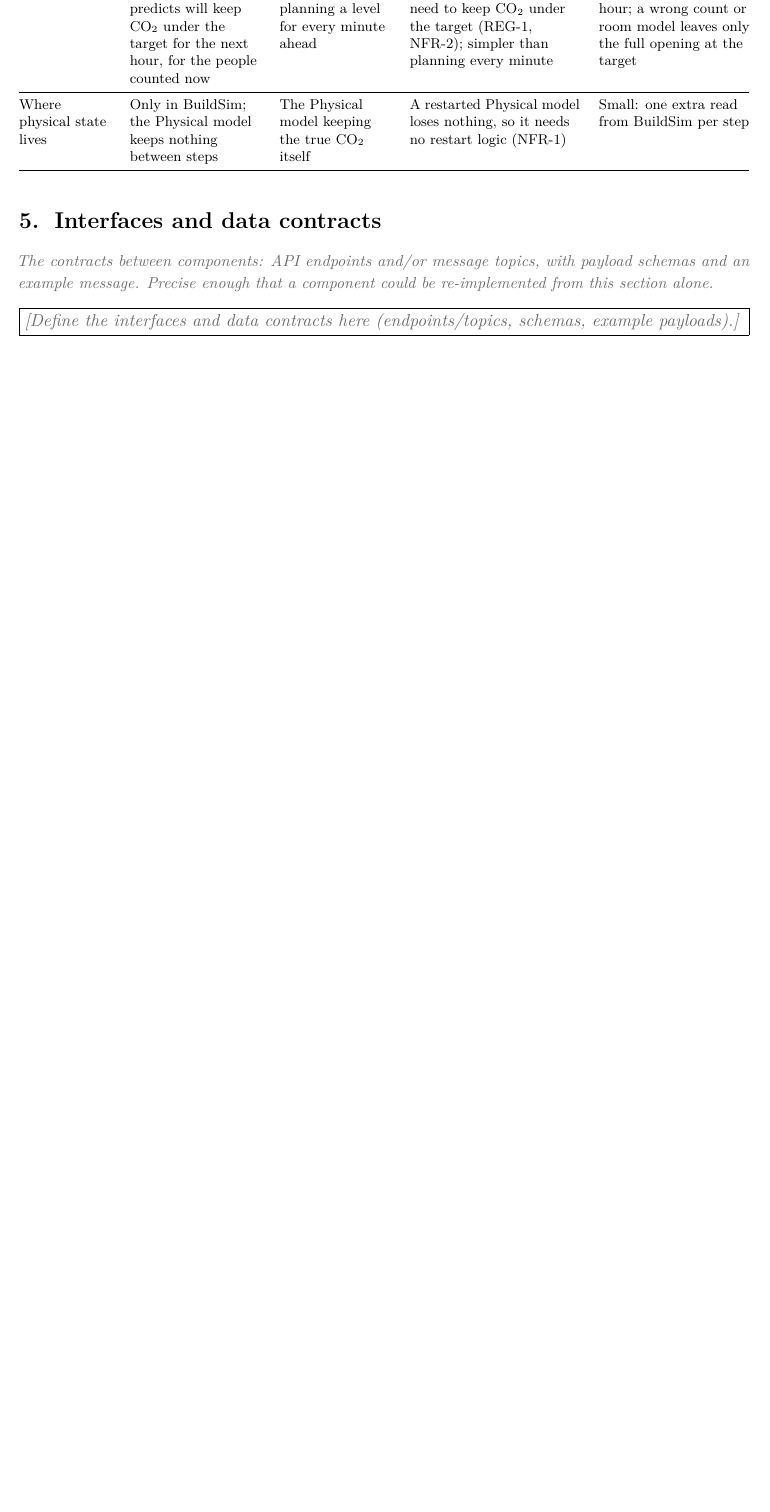
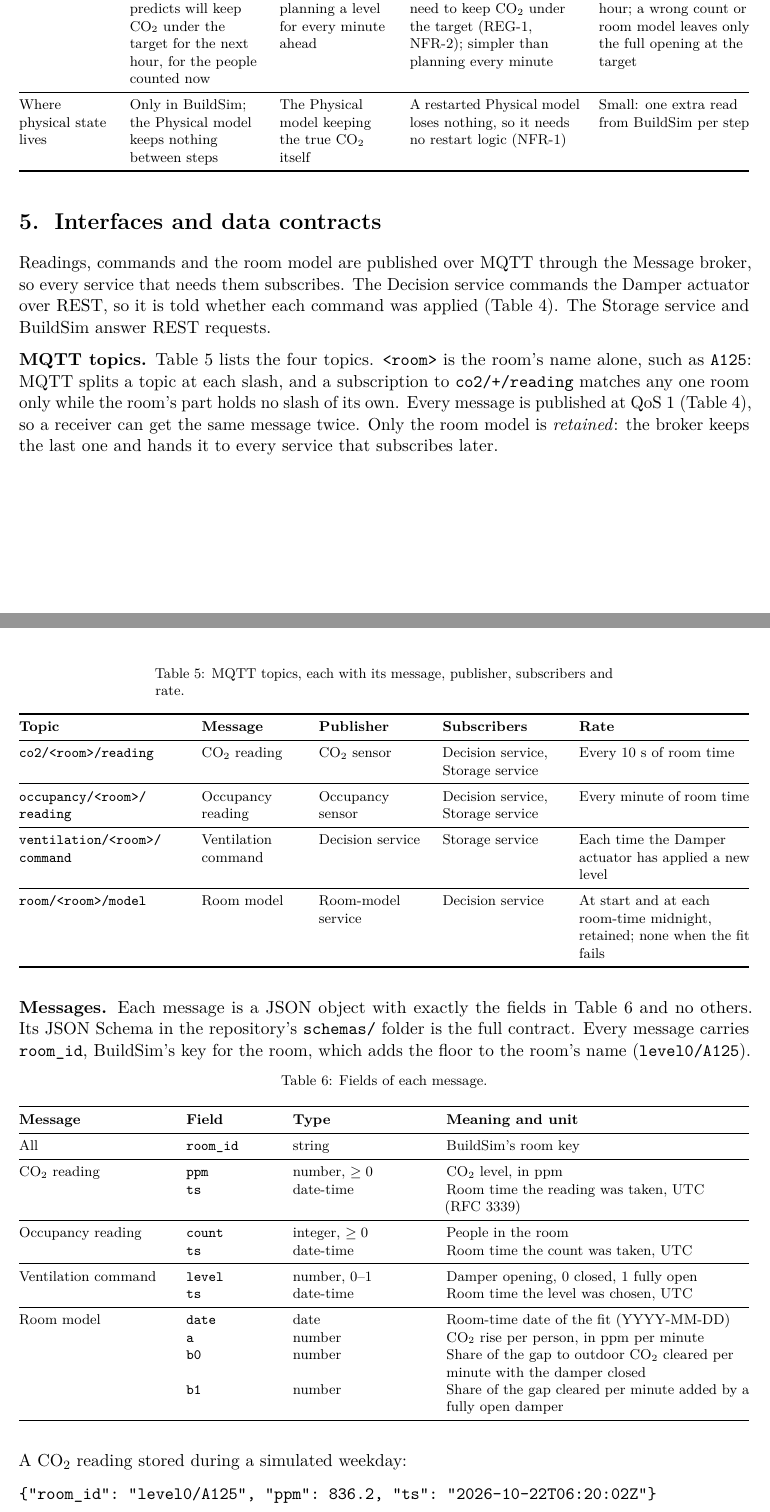
Before and after one commit to OscarEngelmark/smart-ventilation, a LaTeX document (latex/report/report.tex): part of page 8 of 11 before the commit and two parts of pages 8 and 9 of 12 after it, the two joined at a grey line, cut so that both start at the same text, the shorter picture padded with empty space. Compiled offline with pdfLaTeX.

Commit message:
Write the MQTT half of report section 5
Fill latex/report/report.tex section 5 with the four MQTT topics, the
fields of each message, and an example CO2 reading; leave a placeholder
for the REST endpoints. Add a QoS row to the section 4.4 table.

Narrow row 15c of working_plan.md to the REST endpoints and two stale
schema descriptions.

```diff
--- a/latex/report/report.tex
+++ b/latex/report/report.tex
@@ -591,9 +597,116 @@ logic (NFR-1) & Small: one extra read from BuildSim per step \\
 
 \section{Interfaces and data contracts}\label{sec:interfaces}
 
-\guidance{The contracts between components: API endpoints and/or message topics,
-with payload schemas and an example message. Precise enough that a component could be
-re-implemented from this section alone.}
+% Required points (report guide, sections 2.4 and 3.5; template, section 5):
+% - precise enough that another team could implement the system from it
+% - the communication pattern on each link and why
+% - the message schema for every boundary crossing: field names, types, units
+% - each endpoint or topic with its payload and semantics (status codes,
+%   QoS, rate)
+% - an example message
 
-\fillin{Define the interfaces and data contracts here (endpoints/topics, schemas,
-example payloads).}
+Readings, commands and the room model are published over MQTT through
+the Message broker, so every service that needs them subscribes. The
+Decision service commands the Damper actuator over REST, so it is told
+whether each command was applied (Table~\ref{tab:decisions}). The
+Storage service and BuildSim answer REST requests.
+
+\textbf{MQTT topics.} Table~\ref{tab:topics} lists the four topics.
+\texttt{<room>} is the room's name alone, such as \texttt{A125}: MQTT
+splits a topic at each slash, and a subscription to
+\texttt{co2/+/reading} matches any one room only while the room's part
+holds no slash of its own. Every message is published at QoS~1
+(Table~\ref{tab:decisions}), so a receiver can get the same message
+twice. Only the room model is \emph{retained}: the broker keeps
+the last one and hands it to every service that subscribes later.
+
+{\small
+\begin{longtable}[]{@{}
+  >{\raggedright\arraybackslash}p{(\columnwidth - 8\tabcolsep) * \real{0.25}}
+  >{\raggedright\arraybackslash}p{(\columnwidth - 8\tabcolsep) * \real{0.15}}
+  >{\raggedright\arraybackslash}p{(\columnwidth - 8\tabcolsep) * \real{0.16}}
+  >{\raggedright\arraybackslash}p{(\columnwidth - 8\tabcolsep) * \real{0.18}}
+  >{\raggedright\arraybackslash}p{(\columnwidth - 8\tabcolsep) * \real{0.26}}@{}}
+\caption{MQTT topics, each with its message, publisher, subscribers and
+rate.}\label{tab:topics}\\
+\toprule
+\textbf{Topic} & \textbf{Message} & \textbf{Publisher}
+& \textbf{Subscribers} & \textbf{Rate} \\
+\midrule
+\endfirsthead
+\toprule
+\textbf{Topic} & \textbf{Message} & \textbf{Publisher}
+& \textbf{Subscribers} & \textbf{Rate} \\
+\midrule
+\endhead
+\texttt{co2/<room>/\allowbreak reading} & CO₂ reading & CO₂ sensor
+& Decision service, Storage service & Every 10~s of room time \\
+\midrule
+\texttt{occupancy/<room>/\allowbreak reading} & Occupancy reading
+& Occupancy sensor & Decision service, Storage service & Every minute of
+room time \\
+\midrule
+\texttt{ventilation/<room>/\allowbreak command} & Ventilation command
+& Decision service & Storage service & Each time the Damper actuator has
+applied a new level \\
+\midrule
+\texttt{room/<room>/\allowbreak model} & Room model
+& Room-model service & Decision service & At start and at each room-time
+midnight, retained; none when the fit fails \\
+\bottomrule
+\end{longtable}
+}
+
+\textbf{Messages.} Each message is a JSON object with exactly the fields
+in Table~\ref{tab:fields} and no others. Its JSON Schema in the
+repository's \texttt{schemas/} folder is the full contract. Every
+message carries \texttt{room\_id}, BuildSim's key for the room, which
+adds the floor to the room's name (\texttt{level0/A125}).
+
+{\small
+\begin{longtable}[]{@{}
+  >{\raggedright\arraybackslash}p{(\columnwidth - 6\tabcolsep) * \real{0.22}}
+  >{\raggedright\arraybackslash}p{(\columnwidth - 6\tabcolsep) * \real{0.13}}
+  >{\raggedright\arraybackslash}p{(\columnwidth - 6\tabcolsep) * \real{0.20}}
+  >{\raggedright\arraybackslash}p{(\columnwidth - 6\tabcolsep) * \real{0.45}}@{}}
+\caption{Fields of each message.}\label{tab:fields}\\
+\toprule
+\textbf{Message} & \textbf{Field} & \textbf{Type} & \textbf{Meaning and
+unit} \\
+\midrule
+\endfirsthead
+\toprule
+\textbf{Message} & \textbf{Field} & \textbf{Type} & \textbf{Meaning and
+unit} \\
+\midrule
+\endhead
+All & \texttt{room\_id} & string & BuildSim's room key \\
+\midrule
+CO₂ reading & \texttt{ppm} & number, $\geq 0$ & CO₂ level, in ppm \\
+ & \texttt{ts} & date-time & Room time the reading was taken, UTC
+(RFC~3339) \\
+\midrule
+Occupancy reading & \texttt{count} & integer, $\geq 0$ & People in the
+room \\
+ & \texttt{ts} & date-time & Room time the count was taken, UTC \\
+\midrule
+Ventilation command & \texttt{level} & number, 0--1 & Damper opening,
+0 closed, 1 fully open \\
+ & \texttt{ts} & date-time & Room time the level was chosen, UTC \\
+\midrule
+Room model & \texttt{date} & date & Room-time date of the fit
+(YYYY-MM-DD) \\
+ & \texttt{a} & number & CO₂ rise per person, in ppm per minute \\
+ & \texttt{b0} & number & Share of the gap to outdoor CO₂ cleared per
+minute with the damper closed \\
+ & \texttt{b1} & number & Share of the gap cleared per minute added by
+a fully open damper \\
+\bottomrule
+\end{longtable}
+}
+
+A CO₂ reading stored during a simulated weekday:
+
+\begin{verbatim}
+{"room_id": "level0/A125", "ppm": 836.2, "ts": "2026-10-22T06:20:02Z"}
+\end{verbatim}
```
Also changed, not shown: working_plan.md (+1 -1 lines), latex/report/report.tex (11 more changed lines).
